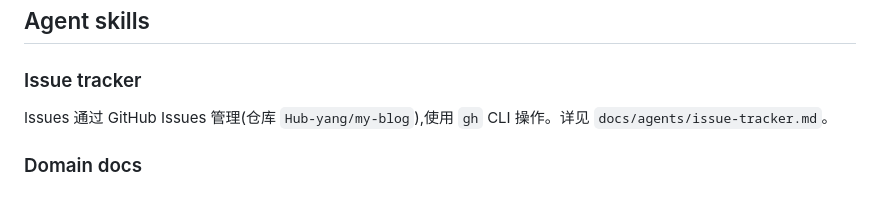
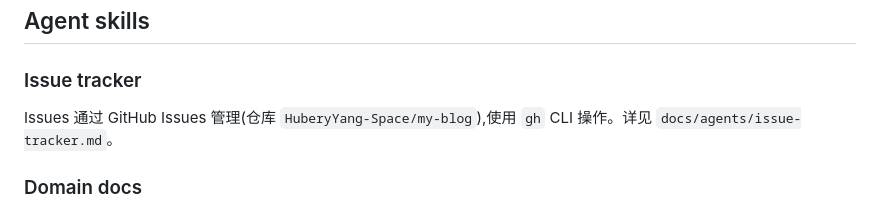
Before and after one commit to HuberyYang-Space/my-blog, a Markdown page: CLAUDE.md, the part around the change. Drawn GitHub-style.

```diff
--- a/CLAUDE.md
+++ b/CLAUDE.md
@@ -319,7 +319,7 @@ app/
 
 ### Issue tracker
 
-Issues 通过 GitHub Issues 管理(仓库 `Hub-yang/my-blog`),使用 `gh` CLI 操作。详见 `docs/agents/issue-tracker.md`。
+Issues 通过 GitHub Issues 管理(仓库 `HuberyYang-Space/my-blog`),使用 `gh` CLI 操作。详见 `docs/agents/issue-tracker.md`。
 
 ### Domain docs
 
```
Also changed, not shown: README.md (+4 -0 lines).
